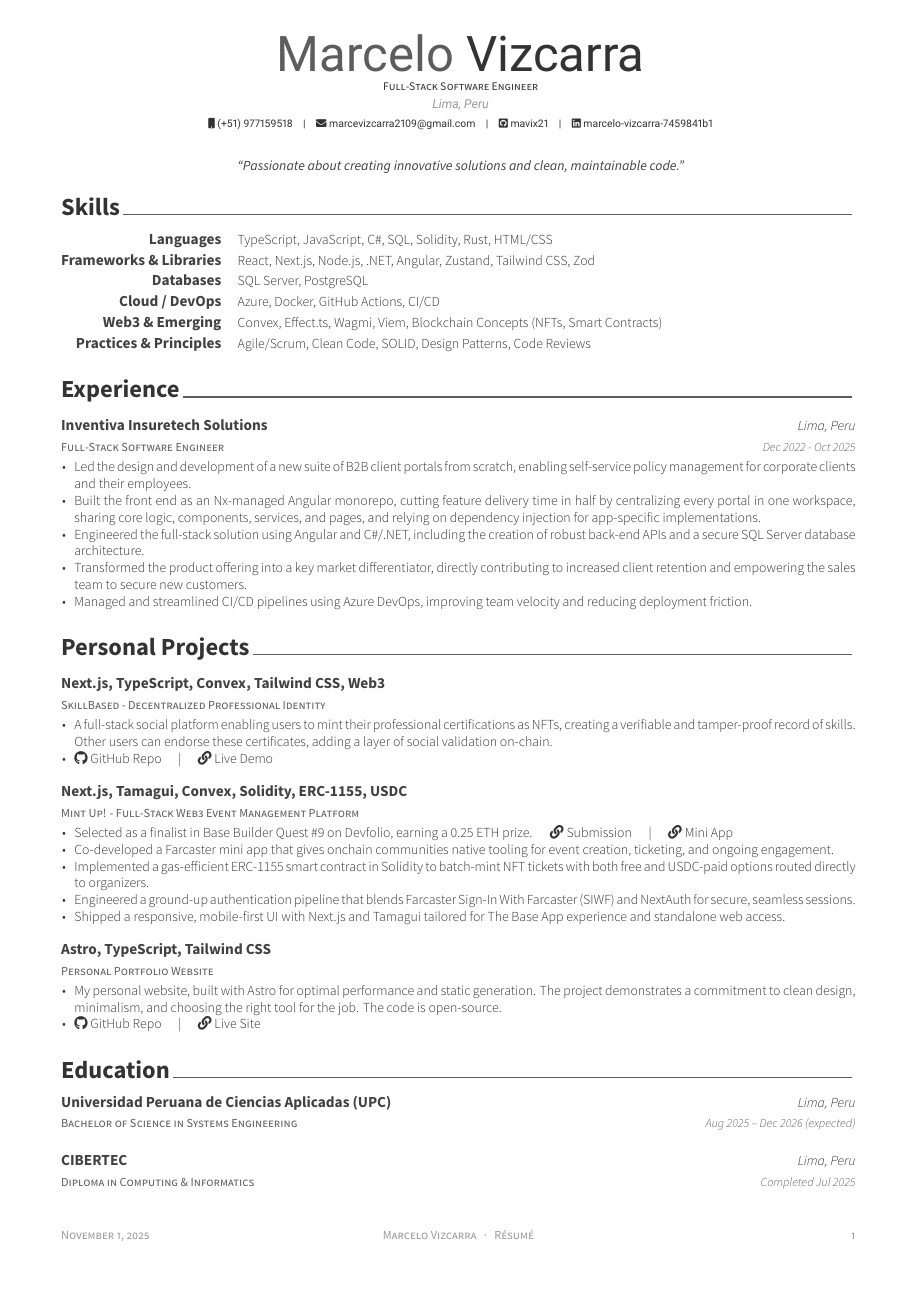
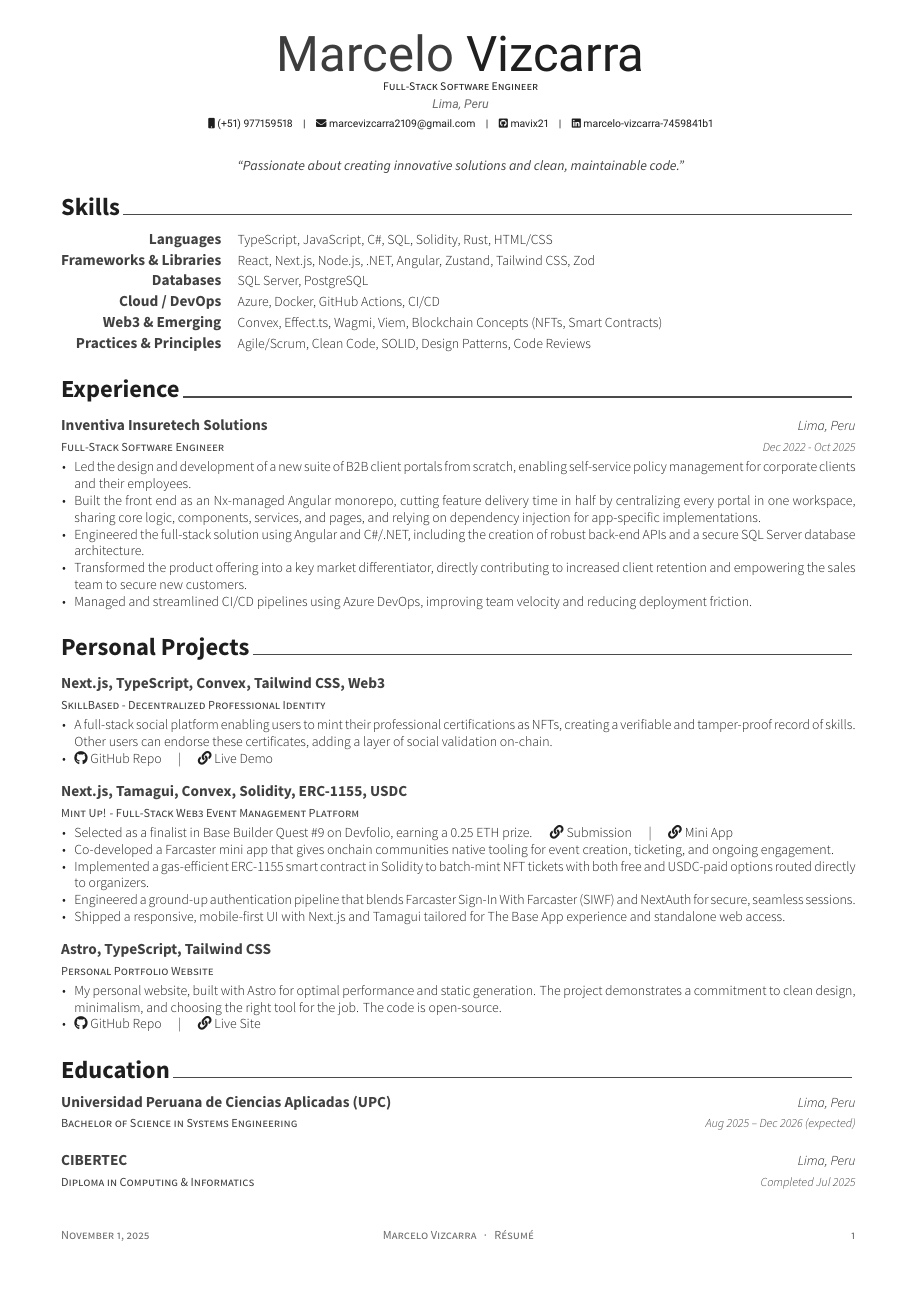
Before and after one commit to mavix21/cv-latex, a LaTeX CV (resume.tex): the whole page. Compiled offline with XeLaTeX.

Commit message:
Update resume colors for improved readability

```diff
--- a/resume.tex
+++ b/resume.tex
@@ -31,12 +31,11 @@
 % \definecolor{awesome}{HTML}{3E6D9C}
 
 % Colors for text
-% Uncomment if you would like to specify your own color
-% \definecolor{darktext}{HTML}{414141}
-% \definecolor{text}{HTML}{333333}
-% \definecolor{graytext}{HTML}{5D5D5D}
-% \definecolor{lighttext}{HTML}{999999}
-% \definecolor{sectiondivider}{HTML}{5D5D5D}
+\definecolor{darktext}{HTML}{414141}
+\definecolor{text}{HTML}{1F1F1F}
+\definecolor{graytext}{HTML}{3D3D3D}
+\definecolor{lighttext}{HTML}{6B6B6B}
+\definecolor{sectiondivider}{HTML}{4A4A4A}
 
 % Set false if you don't want to highlight section with awesome color
 \setbool{acvSectionColorHighlight}{false}
```
Also changed, not shown: resume.pdf, 1 other file.
